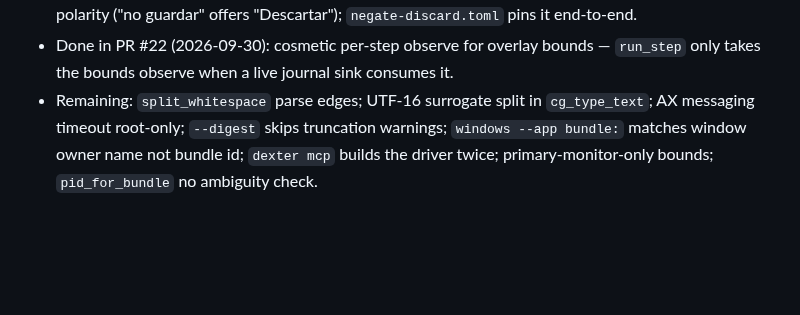
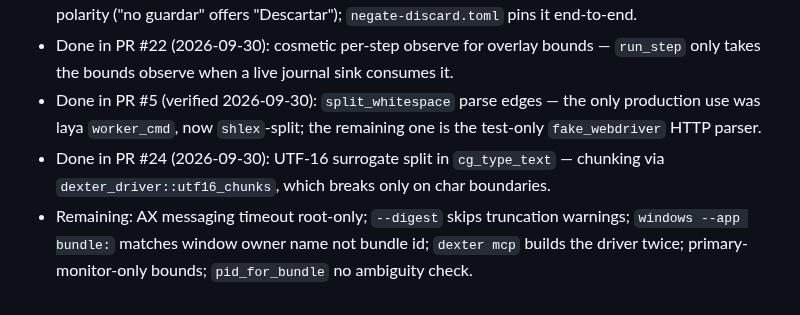
Before and after one commit to Shugar03/dexter, a Markdown page: docs/roadmap.md, the part around the change. Rendered like a GitHub page; blank space fills up the shorter version.

Commit message:
docs: roadmap/changelog — UTF-16 chunking done (#24), split_whitespace item closed
Co-Authored-By: Devin AI <158243242+devin-ai-integration[bot]@users.noreply.github.com>

```diff
--- a/docs/roadmap.md
+++ b/docs/roadmap.md
@@ -90,8 +90,13 @@ perception degrades to UNCERTAIN, policy outside the model, single
 - Done in PR #22 (2026-09-30): cosmetic per-step observe for overlay
   bounds — `run_step` only takes the bounds observe when a live
   journal sink consumes it.
-- Remaining: `split_whitespace` parse edges; UTF-16 surrogate split in
-  `cg_type_text`; AX messaging timeout root-only; `--digest` skips
+- Done in PR #5 (verified 2026-09-30): `split_whitespace` parse edges
+  — the only production use was laya `worker_cmd`, now `shlex`-split;
+  the remaining one is the test-only `fake_webdriver` HTTP parser.
+- Done in PR #24 (2026-09-30): UTF-16 surrogate split in
+  `cg_type_text` — chunking via `dexter_driver::utf16_chunks`, which
+  breaks only on char boundaries.
+- Remaining: AX messaging timeout root-only; `--digest` skips
   truncation warnings; `windows --app bundle:` matches window owner
   name not bundle id; `dexter mcp` builds the driver twice;
   primary-monitor-only bounds; `pid_for_bundle` no ambiguity check.
```
Also changed, not shown: CHANGELOG.md (+2 -1 lines).
